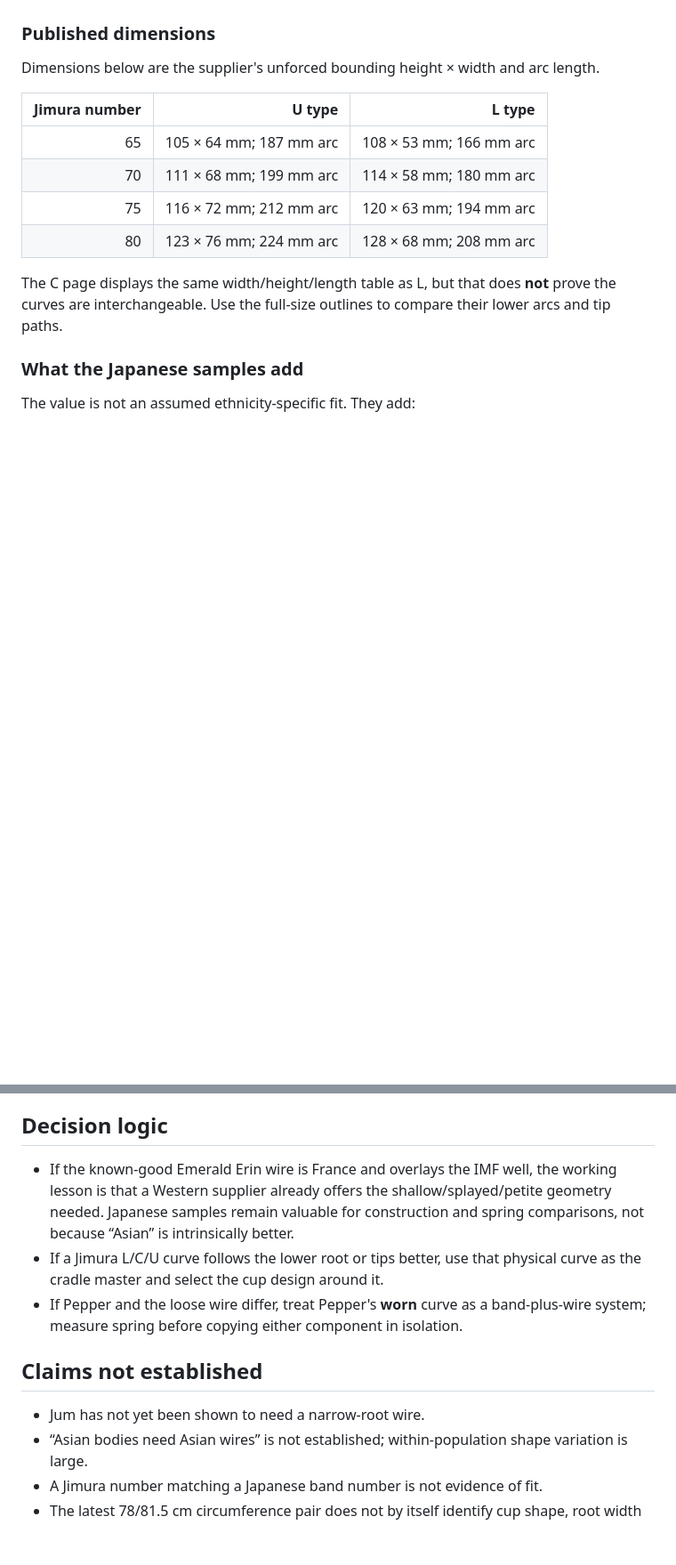
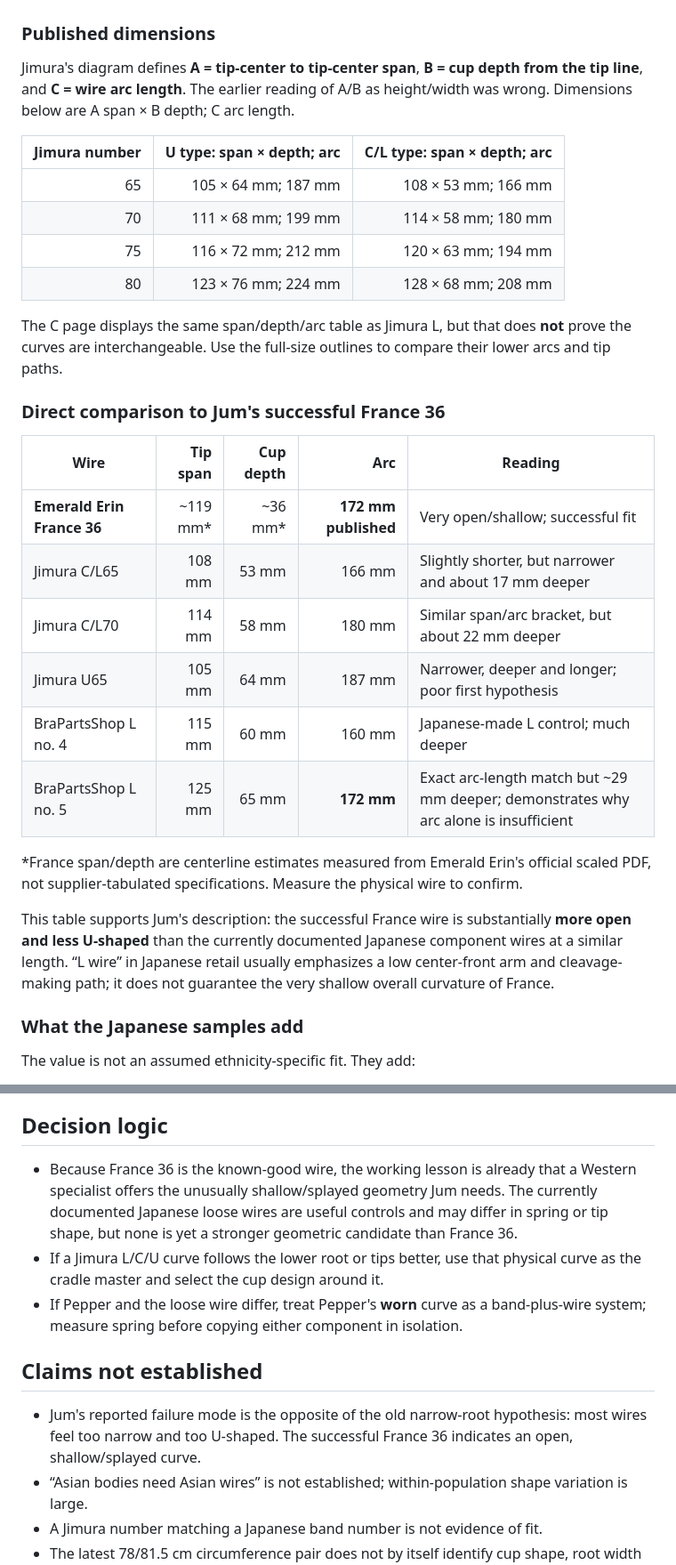
Before and after one commit to lobbycarroll-bot/bra-research-kb, a Markdown page: findings/03-wire-geometry.md, 2 parts joined by grey strips. Shown at 89% size. Rendered like a GitHub page; blank space fills up the shorter version.

Commit message:
Record France 36 fit and correct Jimura dimension interpretation

```diff
--- a/findings/03-wire-geometry.md
+++ b/findings/03-wire-geometry.md
@@ -59,16 +59,31 @@ Jimura publishes width, height and arc length, and sells both full-size paper co
 
 ### Published dimensions
 
-Dimensions below are the supplier's unforced bounding height × width and arc length.
+Jimura's diagram defines **A = tip-center to tip-center span**, **B = cup depth from the tip line**, and **C = wire arc length**. The earlier reading of A/B as height/width was wrong. Dimensions below are A span × B depth; C arc length.
 
-| Jimura number | U type | L type |
+| Jimura number | U type: span × depth; arc | C/L type: span × depth; arc |
 |---:|---:|---:|
-| 65 | 105 × 64 mm; 187 mm arc | 108 × 53 mm; 166 mm arc |
-| 70 | 111 × 68 mm; 199 mm arc | 114 × 58 mm; 180 mm arc |
-| 75 | 116 × 72 mm; 212 mm arc | 120 × 63 mm; 194 mm arc |
-| 80 | 123 × 76 mm; 224 mm arc | 128 × 68 mm; 208 mm arc |
+| 65 | 105 × 64 mm; 187 mm | 108 × 53 mm; 166 mm |
+| 70 | 111 × 68 mm; 199 mm | 114 × 58 mm; 180 mm |
+| 75 | 116 × 72 mm; 212 mm | 120 × 63 mm; 194 mm |
+| 80 | 123 × 76 mm; 224 mm | 128 × 68 mm; 208 mm |
 
-The C page displays the same width/height/length table as L, but that does **not** prove the curves are interchangeable. Use the full-size outlines to compare their lower arcs and tip paths.
+The C page displays the same span/depth/arc table as Jimura L, but that does **not** prove the curves are interchangeable. Use the full-size outlines to compare their lower arcs and tip paths.
+
+### Direct comparison to Jum's successful France 36
+
+| Wire | Tip span | Cup depth | Arc | Reading |
+|---|---:|---:|---:|---|
+| **Emerald Erin France 36** | ~119 mm* | ~36 mm* | **172 mm published** | Very open/shallow; successful fit |
+| Jimura C/L65 | 108 mm | 53 mm | 166 mm | Slightly shorter, but narrower and about 17 mm deeper |
+| Jimura C/L70 | 114 mm | 58 mm | 180 mm | Similar span/arc bracket, but about 22 mm deeper |
+| Jimura U65 | 105 mm | 64 mm | 187 mm | Narrower, deeper and longer; poor first hypothesis |
+| BraPartsShop L no. 4 | 115 mm | 60 mm | 160 mm | Japanese-made L control; much deeper |
+| BraPartsShop L no. 5 | 125 mm | 65 mm | **172 mm** | Exact arc-length match but ~29 mm deeper; demonstrates why arc alone is insufficient |
+
+\*France span/depth are centerline estimates measured from Emerald Erin's official scaled PDF, not supplier-tabulated specifications. Measure the physical wire to confirm.
+
+This table supports Jum's description: the successful France wire is substantially **more open and less U-shaped** than the currently documented Japanese component wires at a similar length. “L wire” in Japanese retail usually emphasizes a low center-front arm and cleavage-making path; it does not guarantee the very shallow overall curvature of France.
 
 ### What the Japanese samples add
 
@@ -111,13 +126,13 @@ For every candidate:
 
 ## Decision logic
 
-- If the known-good Emerald Erin wire is France and overlays the IMF well, the working lesson is that a Western supplier already offers the shallow/splayed/petite geometry needed. Japanese samples remain valuable for construction and spring comparisons, not because “Asian” is intrinsically better.
+- Because France 36 is the known-good wire, the working lesson is already that a Western specialist offers the unusually shallow/splayed geometry Jum needs. The currently documented Japanese loose wires are useful controls and may differ in spring or tip shape, but none is yet a stronger geometric candidate than France 36.
 - If a Jimura L/C/U curve follows the lower root or tips better, use that physical curve as the cradle master and select the cup design around it.
 - If Pepper and the loose wire differ, treat Pepper's **worn** curve as a band-plus-wire system; measure spring before copying either component in isolation.
 
 ## Claims not established
 
-- Jum has not yet been shown to need a narrow-root wire.
+- Jum's reported failure mode is the opposite of the old narrow-root hypothesis: most wires feel too narrow and too U-shaped. The successful France 36 indicates an open, shallow/splayed curve.
 - “Asian bodies need Asian wires” is not established; within-population shape variation is large.
 - A Jimura number matching a Japanese band number is not evidence of fit.
 - The latest 78/81.5 cm circumference pair does not by itself identify cup shape, root width or the correct wire.
```
Also changed, not shown: other parts of findings/03-wire-geometry.md (+6 -6 lines).
